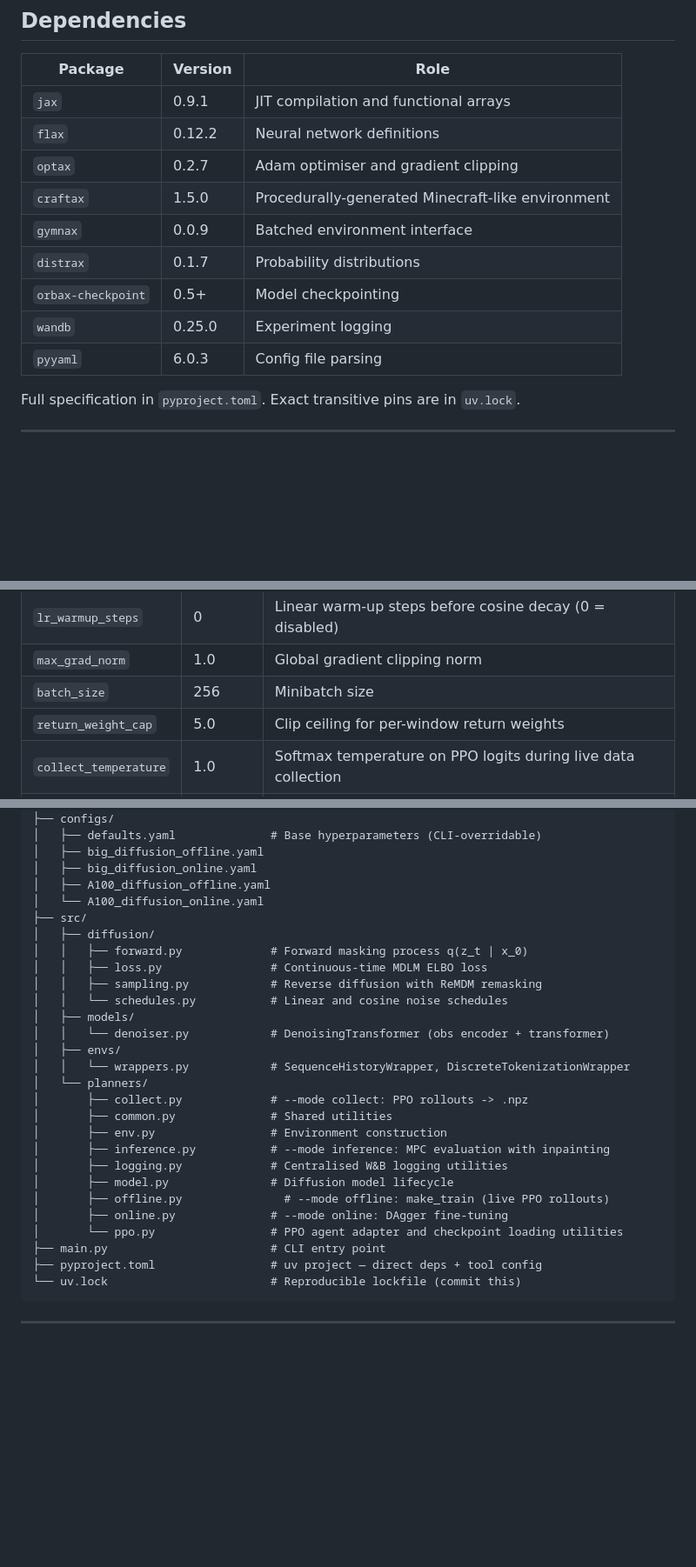
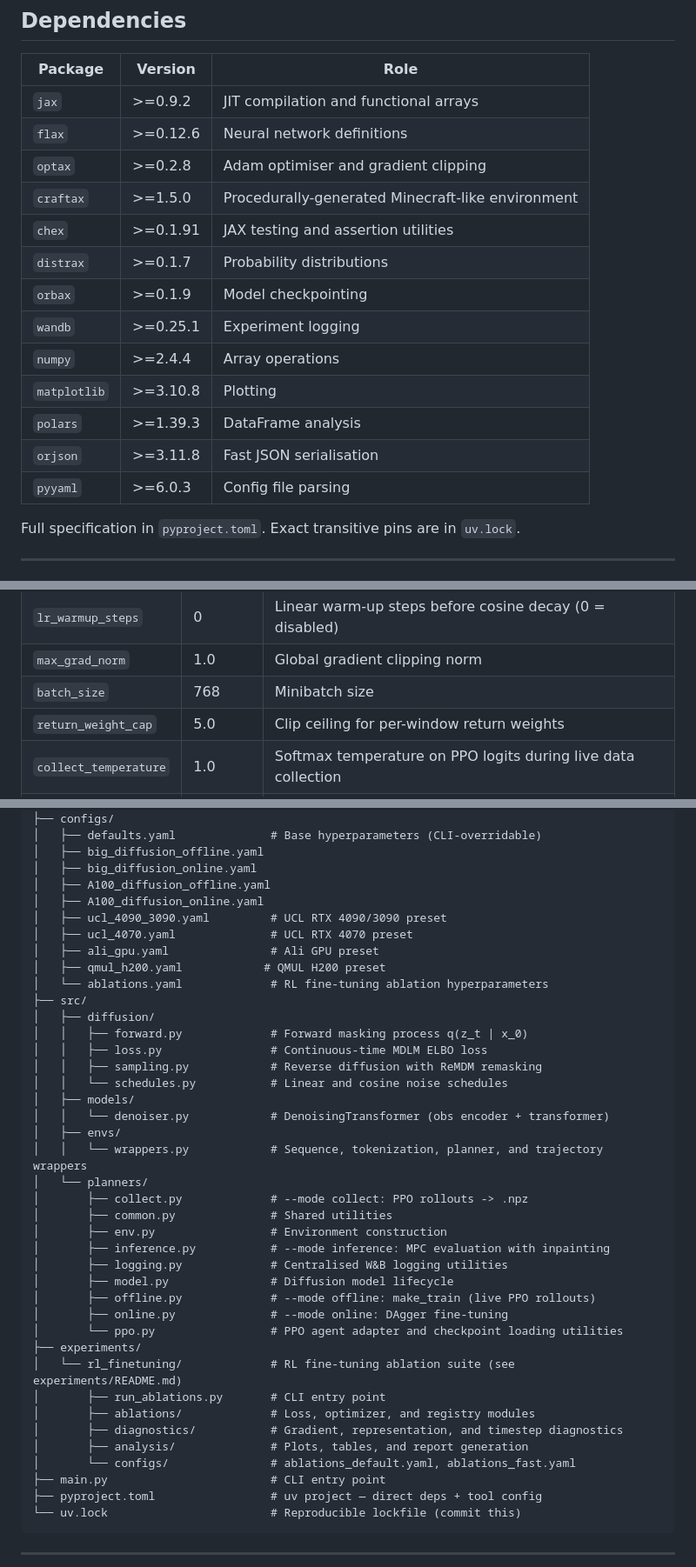
Before and after one commit to mathisweil/craftax-ReMDM-planner, a Markdown page: README.md, 3 parts joined by grey strips. Shown at 87% size. Rendered like a GitHub page; blank space fills up the shorter version.

Commit message:
improved readmes

```diff
--- a/README.md
+++ b/README.md
@@ -69,15 +68,19 @@ git submodule update --init --recursive
 
 | Package | Version | Role |
 |---------|---------|------|
-| `jax` | 0.9.1 | JIT compilation and functional arrays |
-| `flax` | 0.12.2 | Neural network definitions |
-| `optax` | 0.2.7 | Adam optimiser and gradient clipping |
-| `craftax` | 1.5.0 | Procedurally-generated Minecraft-like environment |
-| `gymnax` | 0.0.9 | Batched environment interface |
-| `distrax` | 0.1.7 | Probability distributions |
-| `orbax-checkpoint` | 0.5+ | Model checkpointing |
-| `wandb` | 0.25.0 | Experiment logging |
-| `pyyaml` | 6.0.3 | Config file parsing |
+| `jax` | >=0.9.2 | JIT compilation and functional arrays |
+| `flax` | >=0.12.6 | Neural network definitions |
+| `optax` | >=0.2.8 | Adam optimiser and gradient clipping |
+| `craftax` | >=1.5.0 | Procedurally-generated Minecraft-like environment |
+| `chex` | >=0.1.91 | JAX testing and assertion utilities |
+| `distrax` | >=0.1.7 | Probability distributions |
+| `orbax` | >=0.1.9 | Model checkpointing |
+| `wandb` | >=0.25.1 | Experiment logging |
+| `numpy` | >=2.4.4 | Array operations |
+| `matplotlib` | >=3.10.8 | Plotting |
+| `polars` | >=1.39.3 | DataFrame analysis |
+| `orjson` | >=3.11.8 | Fast JSON serialisation |
+| `pyyaml` | >=6.0.3 | Config file parsing |
 
 Full specification in `pyproject.toml`. Exact transitive pins are in `uv.lock`.
 
@@ -320,7 +328,7 @@ Preset configs for larger runs are provided in `configs/`:
 | `lr` | 3e-4 | Adam learning rate (cosine-decayed to 10% over all gradient steps) |
 | `lr_warmup_steps` | 0 | Linear warm-up steps before cosine decay (0 = disabled) |
 | `max_grad_norm` | 1.0 | Global gradient clipping norm |
-| `batch_size` | 256 | Minibatch size |
+| `batch_size` | 768 | Minibatch size |
 | `return_weight_cap` | 5.0 | Clip ceiling for per-window return weights |
 | `collect_temperature` | 1.0 | Softmax temperature on PPO logits during live data collection |
 | `val_interval` | 50 | Validation frequency in update steps |
@@ -441,7 +449,12 @@ craftax-ReMDM-planner/
 │   ├── big_diffusion_offline.yaml
 │   ├── big_diffusion_online.yaml
 │   ├── A100_diffusion_offline.yaml
-│   └── A100_diffusion_online.yaml
+│   ├── A100_diffusion_online.yaml
+│   ├── ucl_4090_3090.yaml         # UCL RTX 4090/3090 preset
+│   ├── ucl_4070.yaml              # UCL RTX 4070 preset
+│   ├── ali_gpu.yaml               # Ali GPU preset
+│   ├── qmul_h200.yaml            # QMUL H200 preset
+│   └── ablations.yaml             # RL fine-tuning ablation hyperparameters
 ├── src/
 │   ├── diffusion/
 │   │   ├── forward.py             # Forward masking process q(z_t | x_0)
@@ -451,7 +464,7 @@ craftax-ReMDM-planner/
 │   ├── models/
 │   │   └── denoiser.py            # DenoisingTransformer (obs encoder + transformer)
 │   ├── envs/
-│   │   └── wrappers.py            # SequenceHistoryWrapper, DiscreteTokenizationWrapper
+│   │   └── wrappers.py            # Sequence, tokenization, planner, and trajectory wrappers
 │   └── planners/
 │       ├── collect.py             # --mode collect: PPO rollouts -> .npz
 │       ├── common.py              # Shared utilities
@@ -459,9 +472,16 @@ craftax-ReMDM-planner/
 │       ├── inference.py           # --mode inference: MPC evaluation with inpainting
 │       ├── logging.py             # Centralised W&B logging utilities
 │       ├── model.py               # Diffusion model lifecycle
-│       ├── offline.py               # --mode offline: make_train (live PPO rollouts)
+│       ├── offline.py             # --mode offline: make_train (live PPO rollouts)
 │       ├── online.py              # --mode online: DAgger fine-tuning
 │       └── ppo.py                 # PPO agent adapter and checkpoint loading utilities
+├── experiments/
+│   └── rl_finetuning/             # RL fine-tuning ablation suite (see experiments/README.md)
+│       ├── run_ablations.py       # CLI entry point
+│       ├── ablations/             # Loss, optimizer, and registry modules
+│       ├── diagnostics/           # Gradient, representation, and timestep diagnostics
+│       ├── analysis/              # Plots, tables, and report generation
+│       └── configs/               # ablations_default.yaml, ablations_fast.yaml
 ├── main.py                        # CLI entry point
 ├── pyproject.toml                 # uv project — direct deps + tool config
 └── uv.lock                        # Reproducible lockfile (commit this)
```
Also changed, not shown: other parts of README.md (+11 -7 lines), update_readmes_prompt_craftax.md (added, +117 -0 lines).
